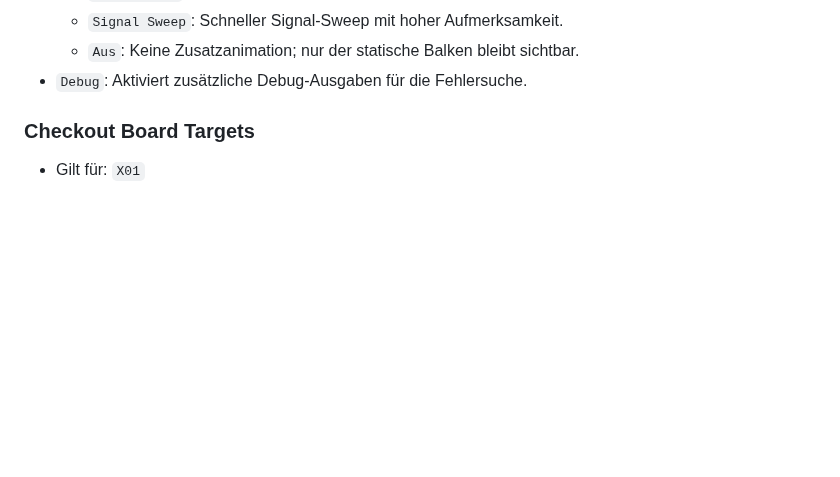
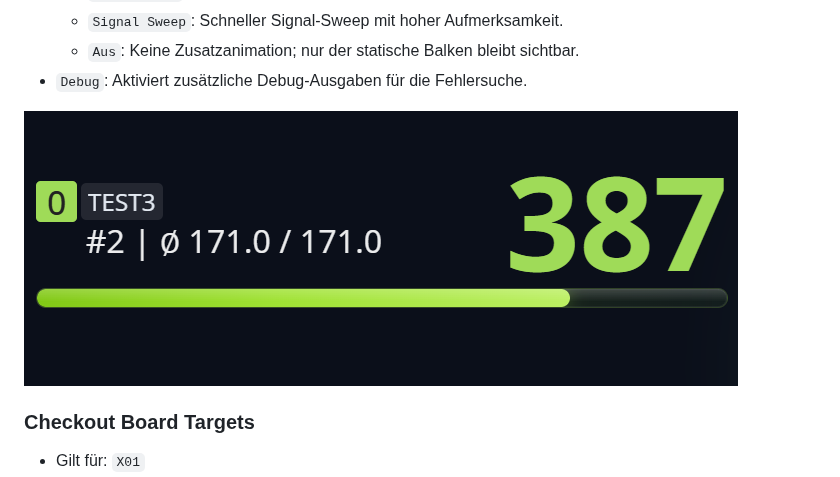
Before and after one commit to thomasasen/autodarts-xconfig, a Markdown page: docs/FEATURES.md, the part around the change. Rendered like a GitHub page; pictures changed too: docs/screenshots/animation-x01-score-progress.png (added); blank space fills up the shorter version.

```diff
--- a/docs/FEATURES.md
+++ b/docs/FEATURES.md
@@ -246,6 +246,8 @@ Die gesamte Steuerung läuft über **AD xConfig** direkt im Spiel. Die schnelle
   - `Signal Sweep`: Schneller Signal-Sweep mit hoher Aufmerksamkeit.
   - `Aus`: Keine Zusatzanimation; nur der statische Balken bleibt sichtbar.
 - `Debug`: Aktiviert zusätzliche Debug-Ausgaben für die Fehlersuche.
+
+![X01 Score Progress](screenshots/animation-x01-score-progress.png)
 
 ### Checkout Board Targets
 
```
Also changed, not shown: CHANGELOG.md (+15 -0 lines), README.md (+2 -0 lines), 8 other files.
